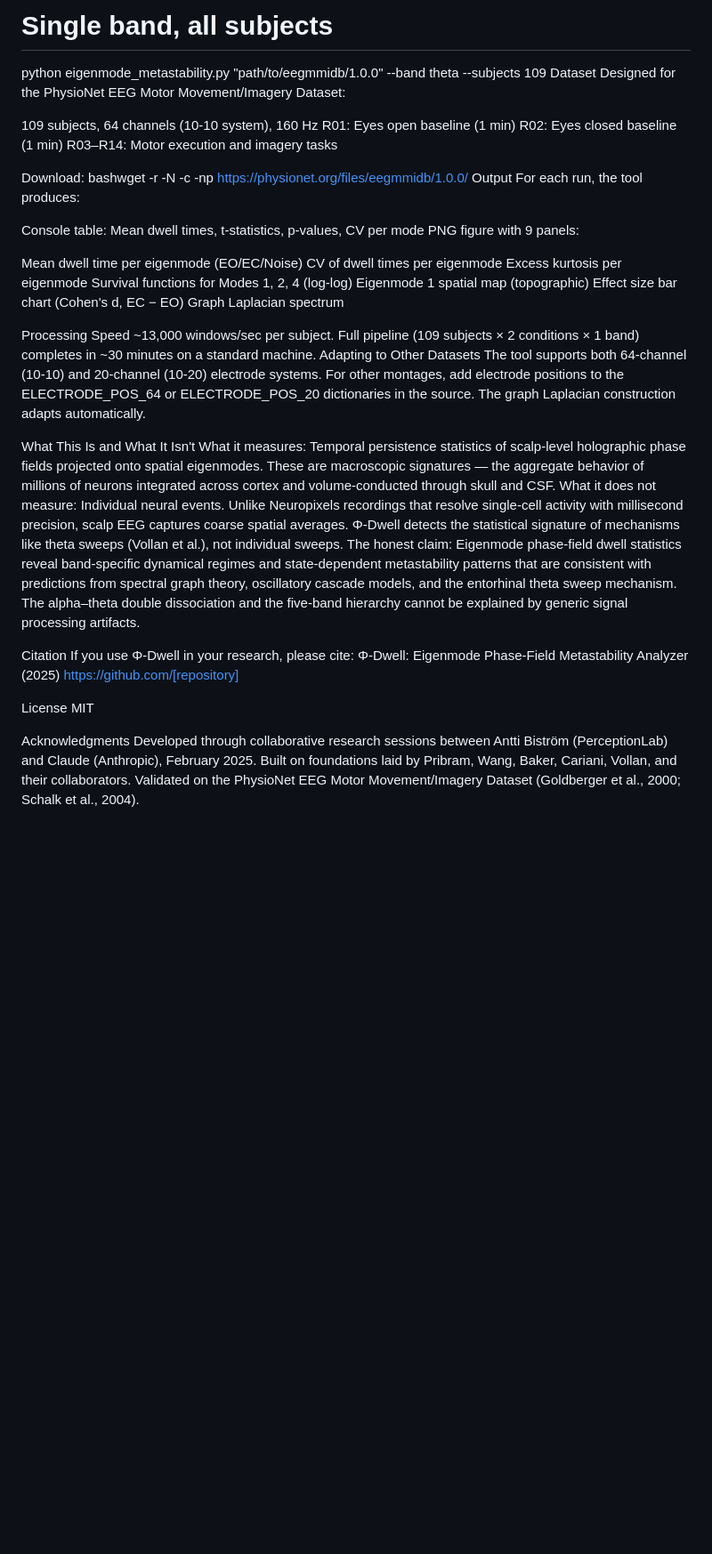
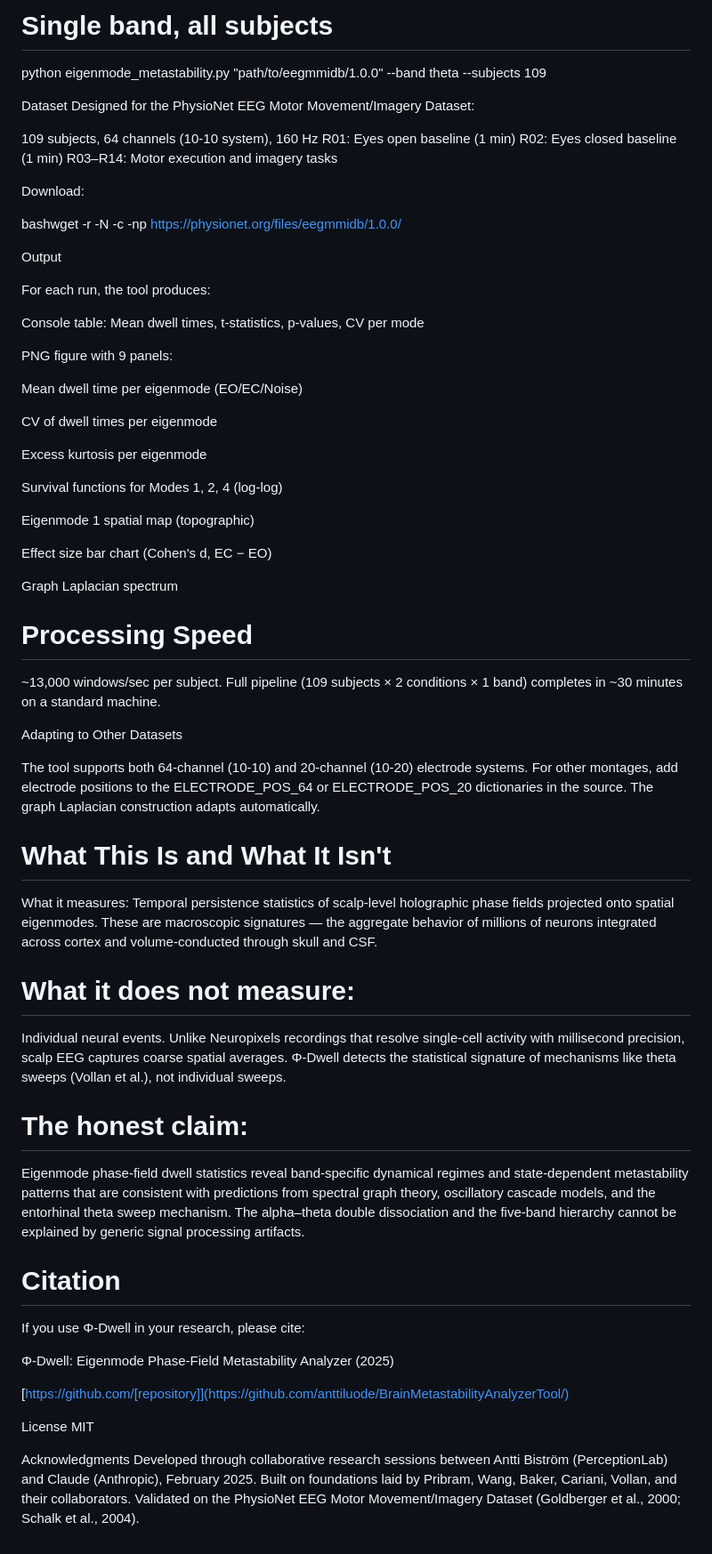
Before and after one commit to anttiluode/BrainMetastabilityAnalyzerTool, a Markdown page: README.md, the part around one of its changes. Shown at 89% size. Rendered like a GitHub page; blank space fills up the shorter version.

```diff
--- a/README.md
+++ b/README.md
@@ -118,4 +209,5 @@ python eigenmode_metastability.py "path/to/eegmmidb/1.0.0" --subjects 109 --all
 python eigenmode_metastability.py "path/to/eegmmidb/1.0.0" --band theta --subjects 109
+
 Dataset
 Designed for the PhysioNet EEG Motor Movement/Imagery Dataset:
 
@@ -125,40 +217,70 @@ R02: Eyes closed baseline (1 min)
 R03–R14: Motor execution and imagery tasks
 
 Download:
+
 bashwget -r -N -c -np https://physionet.org/files/eegmmidb/1.0.0/
+
 Output
+
 For each run, the tool produces:
 
 Console table: Mean dwell times, t-statistics, p-values, CV per mode
+
 PNG figure with 9 panels:
 
 Mean dwell time per eigenmode (EO/EC/Noise)
+
 CV of dwell times per eigenmode
+
 Excess kurtosis per eigenmode
+
 Survival functions for Modes 1, 2, 4 (log-log)
+
 Eigenmode 1 spatial map (topographic)
+
 Effect size bar chart (Cohen's d, EC − EO)
+
 Graph Laplacian spectrum
 
+# Processing Speed
 
+~13,000 windows/sec per subject. Full pipeline (109 subjects × 2 conditions × 1 band) completes in ~30 minutes on a standard machine.
 
-Processing Speed
-~13,000 windows/sec per subject. Full pipeline (109 subjects × 2 conditions × 1 band) completes in ~30 minutes on a standard machine.
 Adapting to Other Datasets
-The tool supports both 64-channel (10-10) and 20-channel (10-20) electrode systems. For other montages, add electrode positions to the ELECTRODE_POS_64 or ELECTRODE_POS_20 dictionaries in the source. The graph Laplacian construction adapts automatically.
 
-What This Is and What It Isn't
-What it measures: Temporal persistence statistics of scalp-level holographic phase fields projected onto spatial eigenmodes. These are macroscopic signatures — the aggregate behavior of millions of neurons integrated across cortex and volume-conducted through skull and CSF.
-What it does not measure: Individual neural events. Unlike Neuropixels recordings that resolve single-cell activity with millisecond precision, scalp EEG captures coarse spatial averages. Φ-Dwell detects the statistical signature of mechanisms like theta sweeps (Vollan et al.), not individual sweeps.
-The honest claim: Eigenmode phase-field dwell statistics reveal band-specific dynamical regimes and state-dependent metastability patterns that are consistent with predictions from spectral graph theory, oscillatory cascade models, and the entorhinal theta sweep mechanism. The alpha–theta double dissociation and the five-band hierarchy cannot be explained by generic signal processing artifacts.
+The tool supports both 64-channel (10-10) and 20-channel (10-20) electrode systems. For other montages, add electrode
+positions to the ELECTRODE_POS_64 or ELECTRODE_POS_20 dictionaries in the source. The graph Laplacian construction adapts automatically.
 
-Citation
+# What This Is and What It Isn't
+
+What it measures: Temporal persistence statistics of scalp-level holographic phase fields projected onto spatial eigenmodes.
+These are macroscopic signatures — the aggregate behavior of millions of neurons integrated across cortex and
+volume-conducted through skull and CSF.
+
+# What it does not measure:
+
+Individual neural events. Unlike Neuropixels recordings that resolve single-cell activity with millisecond precision,
+scalp EEG captures coarse spatial averages. Φ-Dwell detects the statistical signature of mechanisms like theta sweeps
+(Vollan et al.), not individual sweeps.
+
+# The honest claim:
+
+Eigenmode phase-field dwell statistics reveal band-specific dynamical regimes and state-dependent metastability
+patterns that are consistent with predictions from spectral graph theory, oscillatory cascade models, and the entorhinal theta
+sweep mechanism. The alpha–theta double dissociation and the five-band hierarchy cannot be explained by generic signal processing artifacts.
+
+# Citation
+
 If you use Φ-Dwell in your research, please cite:
+
 Φ-Dwell: Eigenmode Phase-Field Metastability Analyzer (2025)
-https://github.com/[repository]
+
+[https://github.com/[repository]](https://github.com/anttiluode/BrainMetastabilityAnalyzerTool/)
 
 License
 MIT
 
 Acknowledgments
-Developed through collaborative research sessions between Antti Biström (PerceptionLab) and Claude (Anthropic), February 2025. Built on foundations laid by Pribram, Wang, Baker, Cariani, Vollan, and their collaborators. Validated on the PhysioNet EEG Motor Movement/Imagery Dataset (Goldberger et al., 2000; Schalk et al., 2004).
+Developed through collaborative research sessions between Antti Biström (PerceptionLab) and Claude (Anthropic), February 2025.
+Built on foundations laid by Pribram, Wang, Baker, Cariani, Vollan, and their collaborators. Validated on the PhysioNet EEG Motor
+Movement/Imagery Dataset (Goldberger et al., 2000; Schalk et al., 2004).
```
Also changed, not shown: other parts of README.md (+122 -31 lines).
